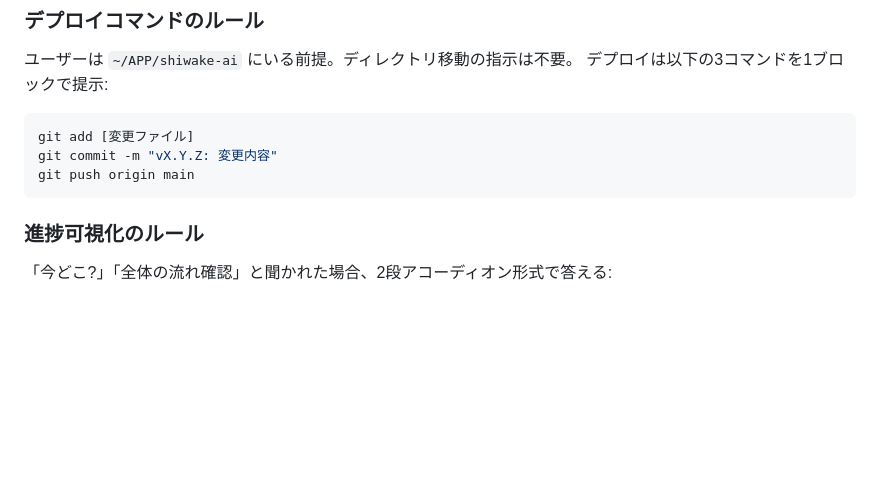
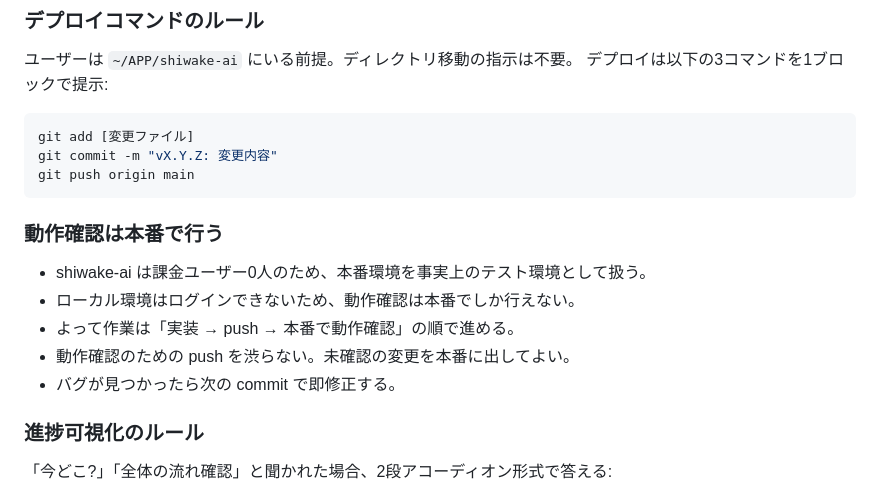
Before and after one commit to nice-gecko/shiwake-ai, a Markdown page: CLAUDE.md, the part around the change. Drawn GitHub-style; blank space fills up the shorter version.

Commit message:
docs: CLAUDE.md に「動作確認は本番で行う」ルールを追記
Co-Authored-By: Claude Sonnet 4.6 <noreply@anthropic.com>

````diff
--- a/CLAUDE.md
+++ b/CLAUDE.md
@@ -174,6 +174,14 @@ git add [変更ファイル]
 git commit -m "vX.Y.Z: 変更内容"
 git push origin main
 ```
+
+### 動作確認は本番で行う
+
+- shiwake-ai は課金ユーザー0人のため、本番環境を事実上のテスト環境として扱う。
+- ローカル環境はログインできないため、動作確認は本番でしか行えない。
+- よって作業は「実装 → push → 本番で動作確認」の順で進める。
+- 動作確認のための push を渋らない。未確認の変更を本番に出してよい。
+- バグが見つかったら次の commit で即修正する。
 
 ### 進捗可視化のルール
 
````
